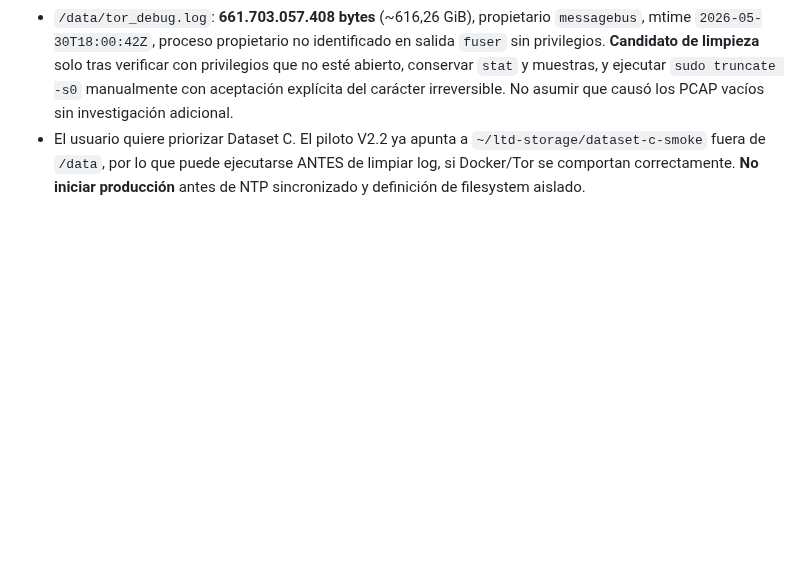
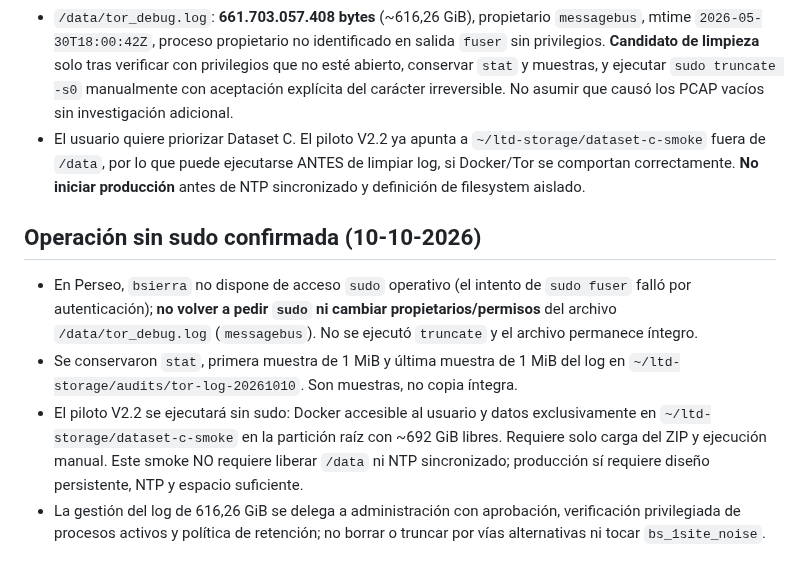
Before and after one commit to a52290451/ltd-attack, a Markdown page: docs/protocols/P16C_CAPTURE_SOURCE_AUDIT.md, the part around the change. GitHub-like rendering; blank space fills up the shorter version.

Commit message:
docs(P16C): record no-sudo constraint and proceed with independent smoke

```diff
--- a/docs/protocols/P16C_CAPTURE_SOURCE_AUDIT.md
+++ b/docs/protocols/P16C_CAPTURE_SOURCE_AUDIT.md
@@ -53,3 +53,10 @@ Verificada por el investigador, **sin modificación ni borrado de archivos**:
 - `/data/bs_1site_noise`: 150.668 PCAP en 48 días de modificación, 1473,09 GiB de PCAP. **Prohibido eliminar o modificar**; investigación separada pendiente.
 - `/data/tor_debug.log`: **661.703.057.408 bytes** (~616,26 GiB), propietario `messagebus`, mtime `2026-05-30T18:00:42Z`, proceso propietario no identificado en salida `fuser` sin privilegios. **Candidato de limpieza** solo tras verificar con privilegios que no esté abierto, conservar `stat` y muestras, y ejecutar `sudo truncate -s0` manualmente con aceptación explícita del carácter irreversible. No asumir que causó los PCAP vacíos sin investigación adicional.
 - El usuario quiere priorizar Dataset C. El piloto V2.2 ya apunta a `~/ltd-storage/dataset-c-smoke` fuera de `/data`, por lo que puede ejecutarse ANTES de limpiar log, si Docker/Tor se comportan correctamente. **No iniciar producción** antes de NTP sincronizado y definición de filesystem aislado.
+
+## Operación sin sudo confirmada (10-10-2026)
+
+- En Perseo, `bsierra` no dispone de acceso `sudo` operativo (el intento de `sudo fuser` falló por autenticación); **no volver a pedir `sudo` ni cambiar propietarios/permisos** del archivo `/data/tor_debug.log` (`messagebus`). No se ejecutó `truncate` y el archivo permanece íntegro.
+- Se conservaron `stat`, primera muestra de 1 MiB y última muestra de 1 MiB del log en `~/ltd-storage/audits/tor-log-20261010`. Son muestras, no copia íntegra.
+- El piloto V2.2 se ejecutará sin sudo: Docker accesible al usuario y datos exclusivamente en `~/ltd-storage/dataset-c-smoke` en la partición raíz con ~692 GiB libres. Requiere solo carga del ZIP y ejecución manual. Este smoke NO requiere liberar `/data` ni NTP sincronizado; producción sí requiere diseño persistente, NTP y espacio suficiente.
+- La gestión del log de 616,26 GiB se delega a administración con aprobación, verificación privilegiada de procesos activos y política de retención; no borrar o truncar por vías alternativas ni tocar `bs_1site_noise`.
```
